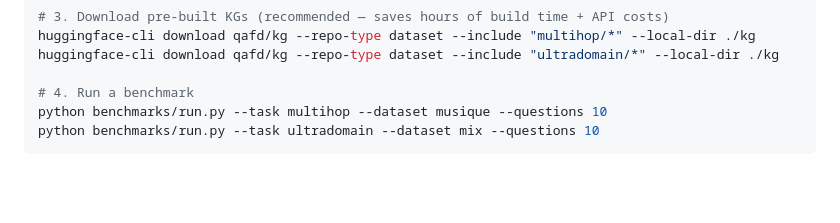
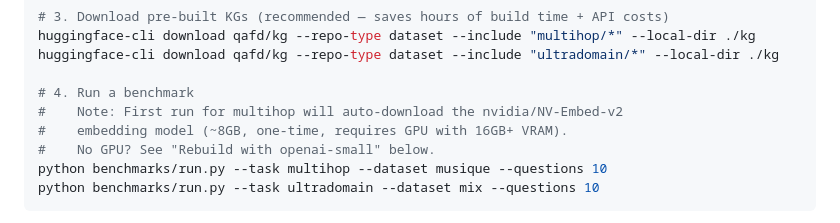
Before and after one commit to Tarzanagh/QAFD-RAG, a Markdown page: README.md, the part around the change. Drawn GitHub-style; blank space fills up the shorter version.

Commit message:
README: note nvidia model auto-downloads 8GB on first run

````diff
--- a/README.md
+++ b/README.md
@@ -29,6 +29,9 @@ huggingface-cli download qafd/kg --repo-type dataset --include "multihop/*" --lo
 huggingface-cli download qafd/kg --repo-type dataset --include "ultradomain/*" --local-dir ./kg
 
 # 4. Run a benchmark
+#    Note: First run for multihop will auto-download the nvidia/NV-Embed-v2
+#    embedding model (~8GB, one-time, requires GPU with 16GB+ VRAM).
+#    No GPU? See "Rebuild with openai-small" below.
 python benchmarks/run.py --task multihop --dataset musique --questions 10
 python benchmarks/run.py --task ultradomain --dataset mix --questions 10
 ```
````
